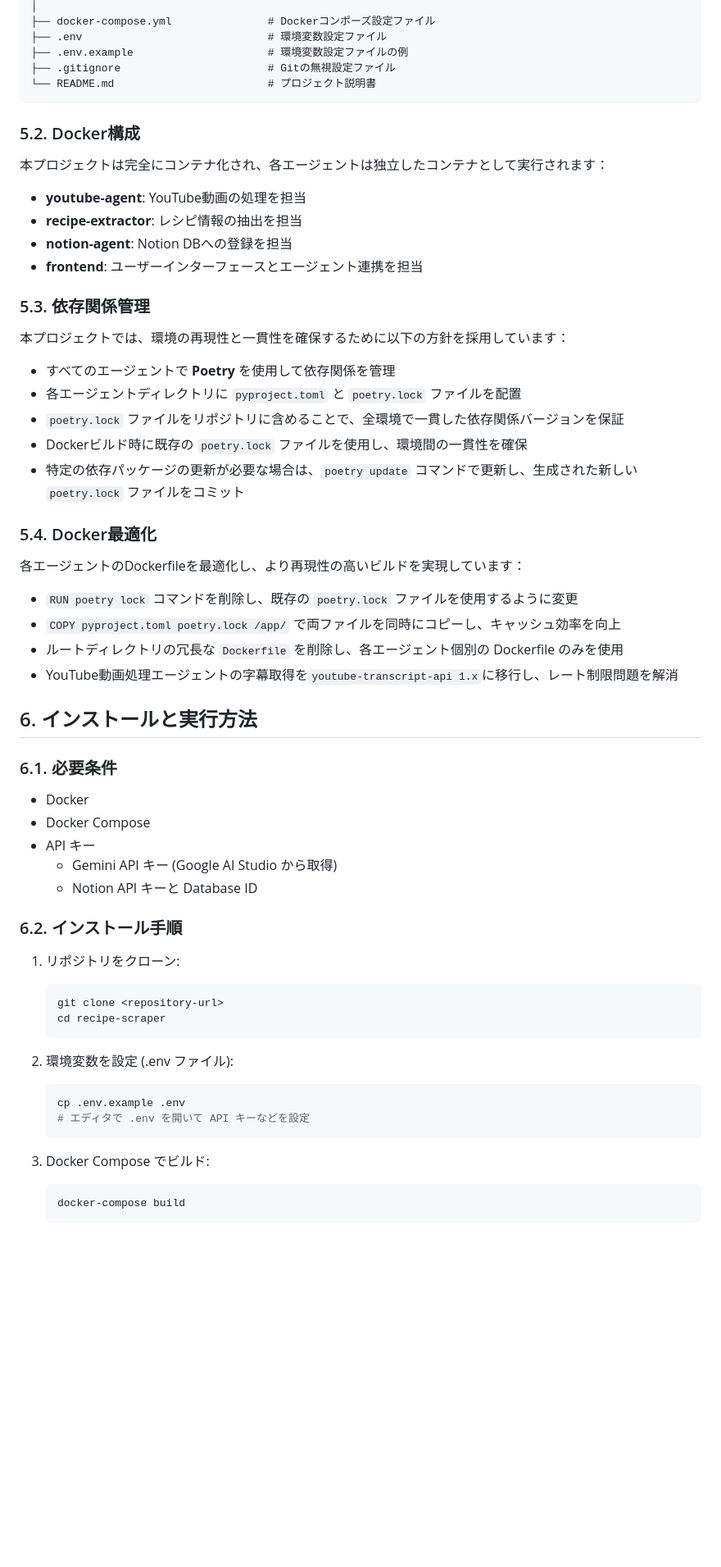
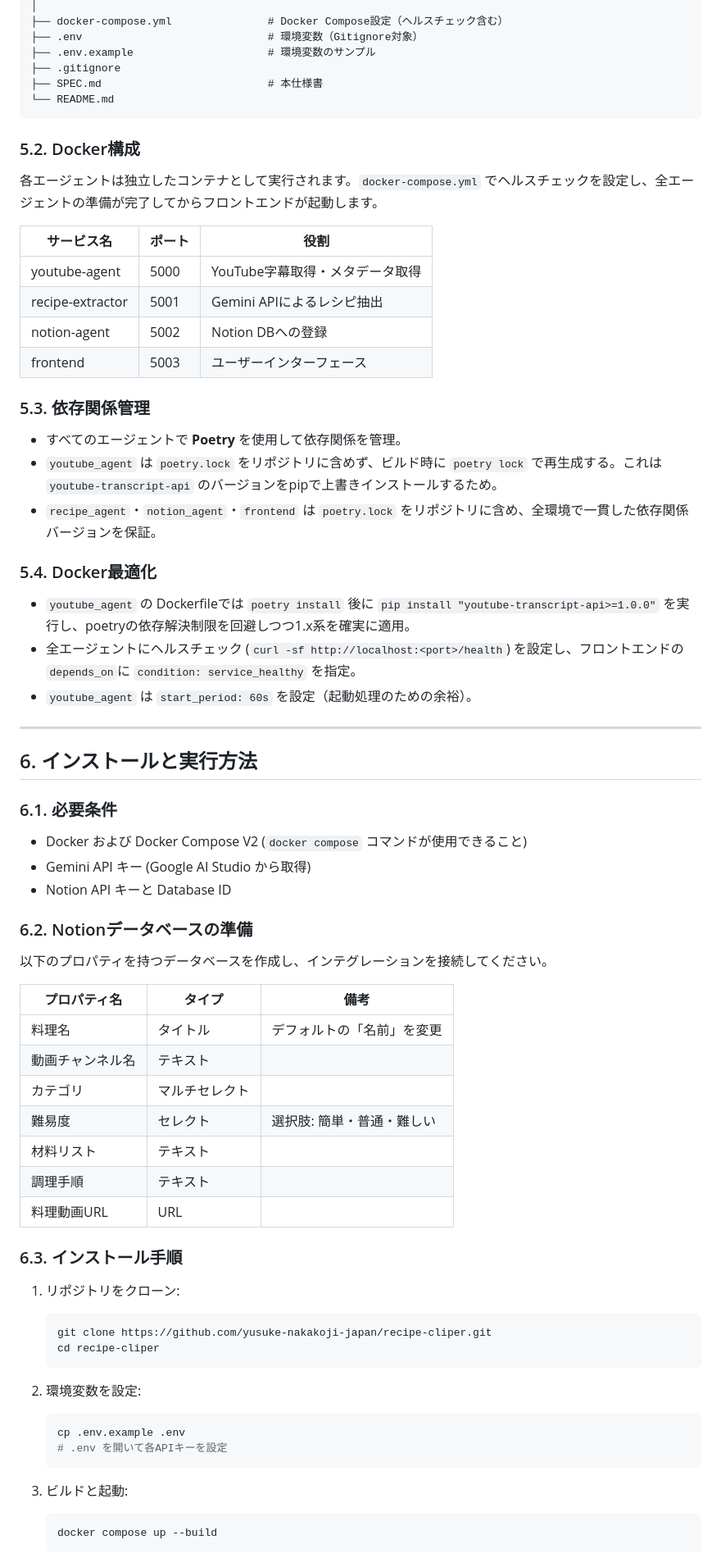
Before and after one commit to yusuke-nakakoji-japan/recipe-cliper, a Markdown page: SPEC.md, the part around one of its changes. Shown at 82% size. GitHub-like rendering; blank space fills up the shorter version.

````diff
--- a/SPEC.md
+++ b/SPEC.md
@@ -232,60 +225,71 @@ recipe-scraper/
 │
-├── docker-compose.yml               # Dockerコンポーズ設定ファイル
-├── .env                             # 環境変数設定ファイル
-├── .env.example                     # 環境変数設定ファイルの例
-├── .gitignore                       # Gitの無視設定ファイル
-└── README.md                        # プロジェクト説明書
+├── docker-compose.yml               # Docker Compose設定（ヘルスチェック含む）
+├── .env                             # 環境変数（Gitignore対象）
+├── .env.example                     # 環境変数のサンプル
+├── .gitignore
+├── SPEC.md                          # 本仕様書
+└── README.md
 ```
 
 ### 5.2. Docker構成
-本プロジェクトは完全にコンテナ化され、各エージェントは独立したコンテナとして実行されます：
 
-*   **youtube-agent**: YouTube動画の処理を担当
-*   **recipe-extractor**: レシピ情報の抽出を担当
-*   **notion-agent**: Notion DBへの登録を担当
-*   **frontend**: ユーザーインターフェースとエージェント連携を担当
+各エージェントは独立したコンテナとして実行されます。`docker-compose.yml` でヘルスチェックを設定し、全エージェントの準備が完了してからフロントエンドが起動します。
+
+| サービス名 | ポート | 役割 |
+|---|---|---|
+| youtube-agent | 5000 | YouTube字幕取得・メタデータ取得 |
+| recipe-extractor | 5001 | Gemini APIによるレシピ抽出 |
+| notion-agent | 5002 | Notion DBへの登録 |
+| frontend | 5003 | ユーザーインターフェース |
 
 ### 5.3. 依存関係管理
-本プロジェクトでは、環境の再現性と一貫性を確保するために以下の方針を採用しています：
-
-*   すべてのエージェントで **Poetry** を使用して依存関係を管理
-*   各エージェントディレクトリに `pyproject.toml` と `poetry.lock` ファイルを配置
-*   `poetry.lock` ファイルをリポジトリに含めることで、全環境で一貫した依存関係バージョンを保証
-*   Dockerビルド時に既存の `poetry.lock` ファイルを使用し、環境間の一貫性を確保
-*   特定の依存パッケージの更新が必要な場合は、`poetry update` コマンドで更新し、生成された新しい `poetry.lock` ファイルをコミット
+*   すべてのエージェントで **Poetry** を使用して依存関係を管理。
+*   `youtube_agent` は `poetry.lock` をリポジトリに含めず、ビルド時に `poetry lock` で再生成する。これは `youtube-transcript-api` のバージョンをpipで上書きインストールするため。
+*   `recipe_agent`・`notion_agent`・`frontend` は `poetry.lock` をリポジトリに含め、全環境で一貫した依存関係バージョンを保証。
 
 ### 5.4. Docker最適化
-各エージェントのDockerfileを最適化し、より再現性の高いビルドを実現しています：
+*   `youtube_agent` の Dockerfileでは `poetry install` 後に `pip install "youtube-transcript-api>=1.0.0"` を実行し、poetryの依存解決制限を回避しつつ1.x系を確実に適用。
+*   全エージェントにヘルスチェック (`curl -sf http://localhost:<port>/health`) を設定し、フロントエンドの`depends_on`に `condition: service_healthy` を指定。
+*   `youtube_agent` は `start_period: 60s` を設定（起動処理のための余裕）。
 
-*   `RUN poetry lock` コマンドを削除し、既存の `poetry.lock` ファイルを使用するように変更
-*   `COPY pyproject.toml poetry.lock /app/` で両ファイルを同時にコピーし、キャッシュ効率を向上
-*   ルートディレクトリの冗長な `Dockerfile` を削除し、各エージェント個別の Dockerfile のみを使用
-*   YouTube動画処理エージェントの字幕取得を`youtube-transcript-api 1.x`に移行し、レート制限問題を解消
+---
 
 ## 6. インストールと実行方法
 
 ### 6.1. 必要条件
-*   Docker
-*   Docker Compose
-*   API キー
-    *   Gemini API キー (Google AI Studio から取得)
-    *   Notion API キーと Database ID
+*   Docker および Docker Compose V2 (`docker compose` コマンドが使用できること)
+*   Gemini API キー (Google AI Studio から取得)
+*   Notion API キーと Database ID
 
-### 6.2. インストール手順
+### 6.2. Notionデータベースの準備
+以下のプロパティを持つデータベースを作成し、インテグレーションを接続してください。
+
+| プロパティ名 | タイプ | 備考 |
+|---|---|---|
+| 料理名 | タイトル | デフォルトの「名前」を変更 |
+| 動画チャンネル名 | テキスト | |
+| カテゴリ | マルチセレクト | |
+| 難易度 | セレクト | 選択肢: 簡単・普通・難しい |
+| 材料リスト | テキスト | |
+| 調理手順 | テキスト | |
+| 料理動画URL | URL | |
+
+### 6.3. インストール手順
+
 1.  リポジトリをクローン:
     ```bash
-    git clone <repository-url>
-    cd recipe-scraper
+    git clone https://github.com/yusuke-nakakoji-japan/recipe-cliper.git
+    cd recipe-cliper
     ```
 
-2.  環境変数を設定 (.env ファイル):
+2.  環境変数を設定:
     ```bash
     cp .env.example .env
-    # エディタで .env を開いて API キーなどを設定
+    # .env を開いて各APIキーを設定
     ```
 
-3.  Docker Compose でビルド:
+3.  ビルドと起動:
     ```bash
-    docker-compose build
+    docker compose up --build
     ```
 
````
Also changed, not shown: other parts of SPEC.md (+164 -157 lines).
